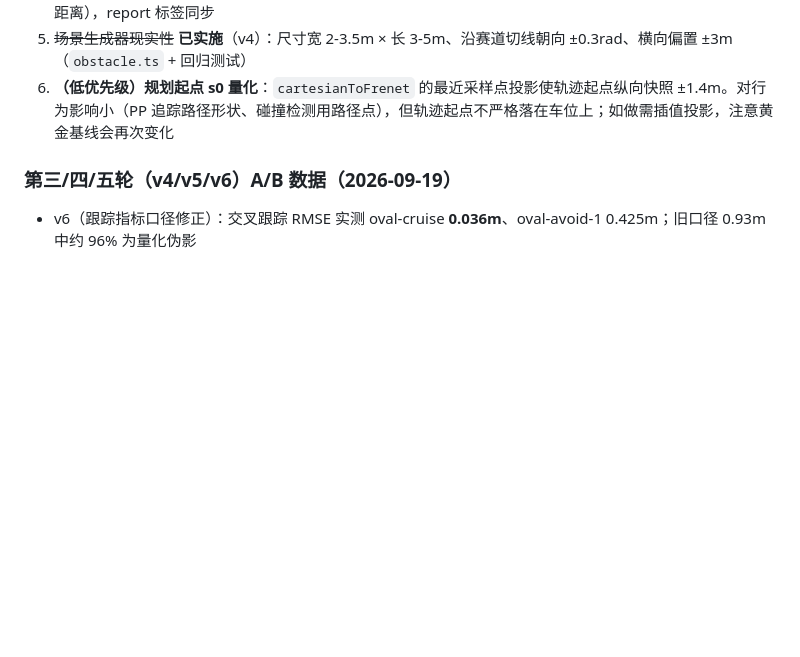
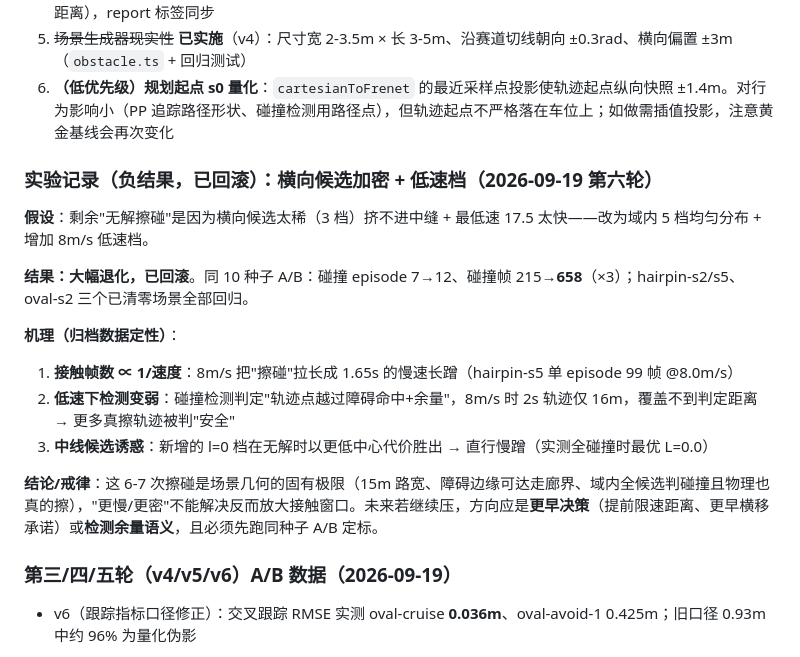
Before and after one commit to Matrix0xCC/ads-drive-lab, a Markdown page: ISSUE_HISTORY.md, the part around the change. Drawn GitHub-style; blank space fills up the shorter version.

Commit message:
记录第六轮实验负结果（候选加密+低速档 ×3 退化，已回滚）
同 10 种子 A/B：碰撞 episode 7→12、碰撞帧 215→658，三个已清零场景回归。
机理：接触帧数 ∝ 1/速度、低速下检测时域变短、中线候选诱惑。
标记为排除性证据，指导后续方向（更早决策而非更慢/更密）。

```diff
--- a/ISSUE_HISTORY.md
+++ b/ISSUE_HISTORY.md
@@ -81,6 +81,20 @@ if (diff > Math.PI) diff = 2 * Math.PI - diff;   // diff ∈ (2π, ∞) 时结
 4. ~~跟踪误差放大器~~ **结论修正：控制层无问题**（v6）：误差按横向/纵向分解后，横向 RMSE 仅 **0.04m**——Pure Pursuit 追踪极好；旧指标 0.9m 是**规划起点 Frenet s 量化伪影**（s0 取最近采样点弧长，间距 ~2.9m；按时间插值的旧口径把沿路径的纵向偏移计成误差）。检测器跟踪口径已修正为**交叉跟踪距离**（车到轨迹折线最小距离），report 标签同步
 5. ~~场景生成器现实性~~ **已实施**（v4）：尺寸宽 2-3.5m × 长 3-5m、沿赛道切线朝向 ±0.3rad、横向偏置 ±3m（`obstacle.ts` + 回归测试）
 6. **（低优先级）规划起点 s0 量化**：`cartesianToFrenet` 的最近采样点投影使轨迹起点纵向快照 ±1.4m。对行为影响小（PP 追踪路径形状、碰撞检测用路径点），但轨迹起点不严格落在车位上；如做需插值投影，注意黄金基线会再次变化
+
+### 实验记录（负结果，已回滚）：横向候选加密 + 低速档（2026-09-19 第六轮）
+
+**假设**：剩余"无解擦碰"是因为横向候选太稀（3 档）挤不进中缝 + 最低速 17.5 太快——改为域内 5 档均匀分布 + 增加 8m/s 低速档。
+
+**结果：大幅退化，已回滚**。同 10 种子 A/B：碰撞 episode 7→12、碰撞帧 215→**658**（×3）；hairpin-s2/s5、oval-s2 三个已清零场景全部回归。
+
+**机理（归档数据定性）**：
+
+1. **接触帧数 ∝ 1/速度**：8m/s 把"擦碰"拉长成 1.65s 的慢速长蹭（hairpin-s5 单 episode 99 帧 @8.0m/s）
+2. **低速下检测变弱**：碰撞检测判定"轨迹点越过障碍命中+余量"，8m/s 时 2s 轨迹仅 16m，覆盖不到判定距离 → 更多真擦轨迹被判"安全"
+3. **中线候选诱惑**：新增的 l=0 档在无解时以更低中心代价胜出 → 直行慢蹭（实测全碰撞时最优 L=0.0）
+
+**结论/戒律**：这 6-7 次擦碰是场景几何的固有极限（15m 路宽、障碍边缘可达走廊界、域内全候选判碰撞且物理也真的擦），"更慢/更密"不能解决反而放大接触窗口。未来若继续压，方向应是**更早决策**（提前限速距离、更早横移承诺）或**检测余量语义**，且必须先跑同种子 A/B 定标。
 
 ### 第三/四/五轮（v4/v5/v6）A/B 数据（2026-09-19）
 
```
